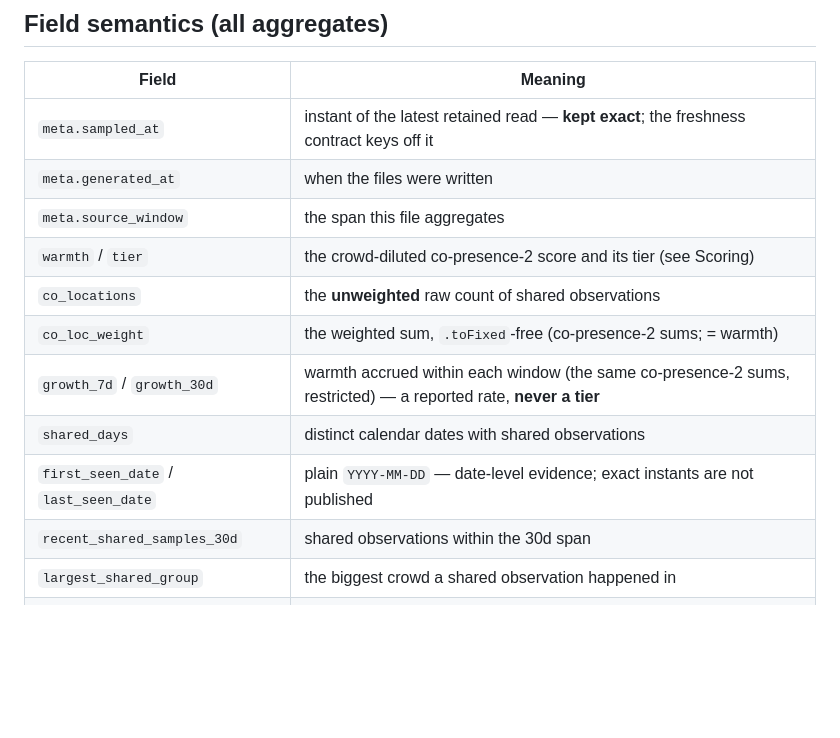
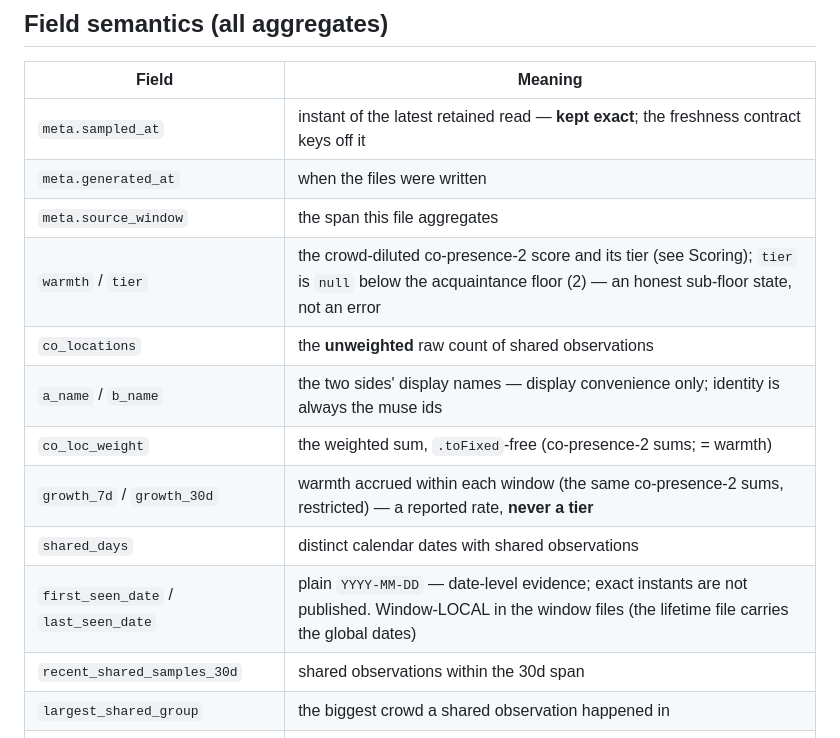
Before and after one commit to dustytext-bot/townhearts, a Markdown page: API.md, the part around the change. GitHub-like rendering; blank space fills up the shorter version.

Commit message:
docs: mirror the three field clarifications in API.md (a_name/b_name, tier:null, first_seen_date window-locality)

```diff
--- a/API.md
+++ b/API.md
@@ -107,12 +107,13 @@ The focused view shows a summary row (total unique connections, per-tier counts,
 | `meta.sampled_at` | instant of the latest retained read — **kept exact**; the freshness contract keys off it |
 | `meta.generated_at` | when the files were written |
 | `meta.source_window` | the span this file aggregates |
-| `warmth` / `tier` | the crowd-diluted co-presence-2 score and its tier (see Scoring) |
+| `warmth` / `tier` | the crowd-diluted co-presence-2 score and its tier (see Scoring); `tier` is `null` below the acquaintance floor (2) — an honest sub-floor state, not an error |
 | `co_locations` | the **unweighted** raw count of shared observations |
+| `a_name` / `b_name` | the two sides' display names — display convenience only; identity is always the muse ids |
 | `co_loc_weight` | the weighted sum, `.toFixed`-free (co-presence-2 sums; = warmth) |
 | `growth_7d` / `growth_30d` | warmth accrued within each window (the same co-presence-2 sums, restricted) — a reported rate, **never a tier** |
 | `shared_days` | distinct calendar dates with shared observations |
-| `first_seen_date` / `last_seen_date` | plain `YYYY-MM-DD` — date-level evidence; exact instants are not published |
+| `first_seen_date` / `last_seen_date` | plain `YYYY-MM-DD` — date-level evidence; exact instants are not published. Window-LOCAL in the window files (the lifetime file carries the global dates) |
 | `recent_shared_samples_30d` | shared observations within the 30d span |
 | `largest_shared_group` | the biggest crowd a shared observation happened in |
 | `common_places` | `place → shared-observation count` |
```
